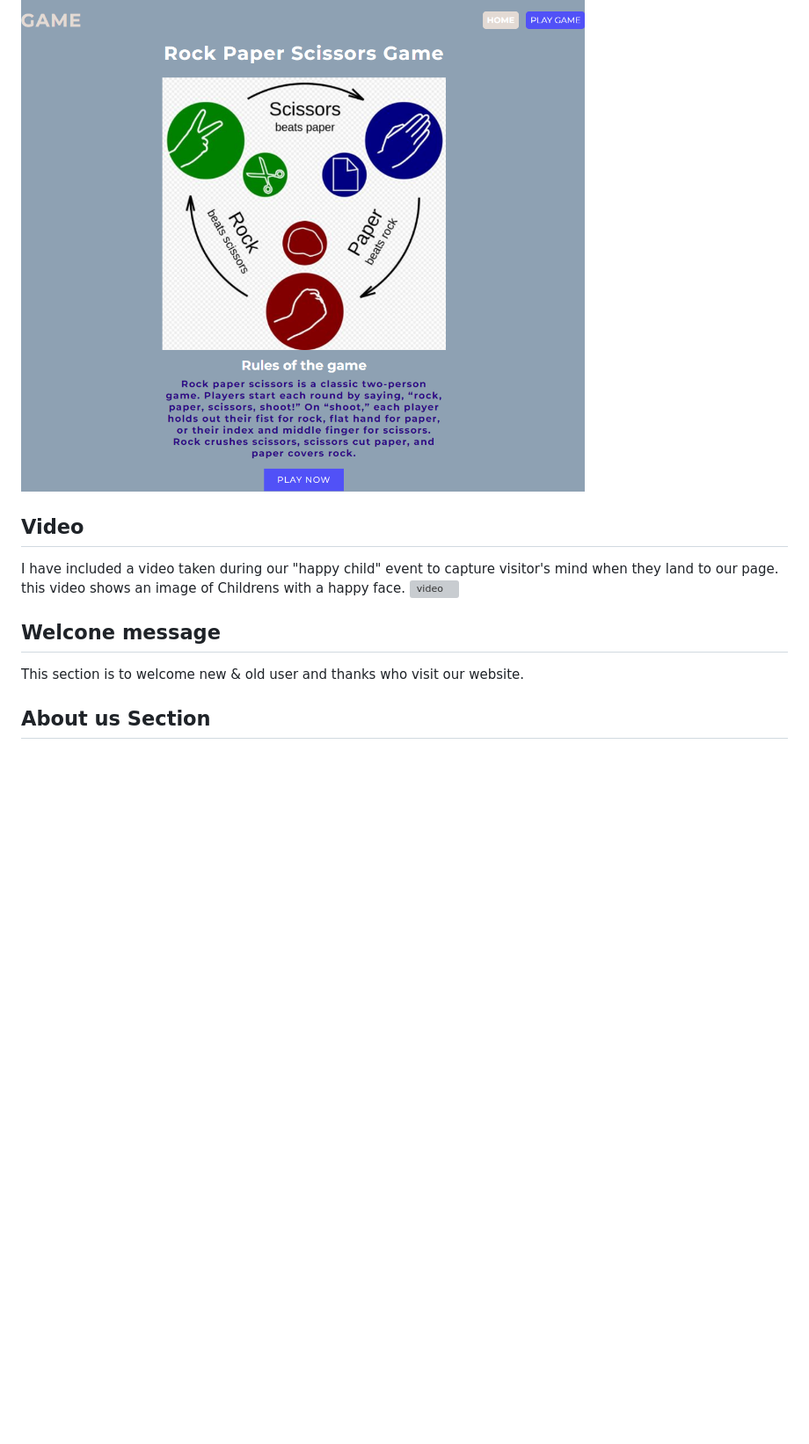
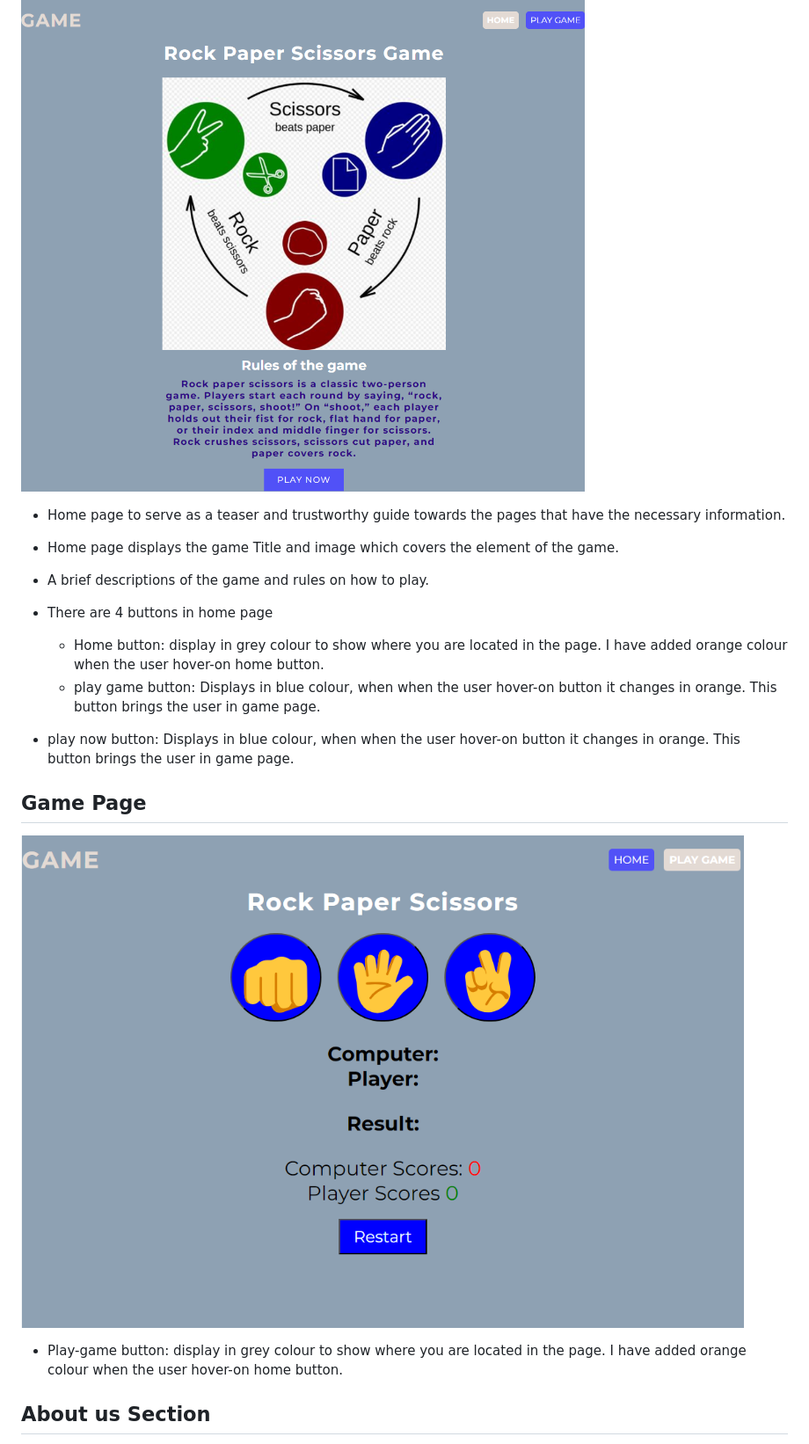
Before and after one commit to joelsita/project-two, a Markdown page: README.md, the part around the change. Shown: that part at 88% size. Rendered like a GitHub page; pictures changed too: assets/images/game.png (added); blank space fills up the shorter version; grey boxes are pictures that could not be loaded.

Commit message:
added context in home page

```diff
--- a/README.md
+++ b/README.md
@@ -121,15 +121,19 @@ Folder is set to / (root).
 # Features
 ## Home Page
   ![navigation](assets/images/home.png)
+  - Home page to serve as a teaser and trustworthy guide towards the pages that have the necessary information.
+  - Home page displays the game Title and image which covers the element of the game.
+  - A brief descriptions of the game and rules on how to play.
+  - There are 4 buttons in home page
+    - Home button: display in grey colour to show where you are located in the page. I have added orange colour when the user hover-on home button.
+    - play game button: Displays in blue colour, when when the user hover-on  button it changes in orange. This button brings the user in game page.
 
+  - play now button: Displays in blue colour, when when the user hover-on  button it changes in orange. This button brings the user in game page.
 
-## Video
-I have included a video taken during our "happy child" event to capture visitor's mind when they land to our page. this video shows an image of Childrens with a happy face.
-![video](assets/documents/video.jpg)
+## Game Page
+  ![navigation](assets/images/game.png)
 
-
-## Welcone message
-This section is to welcome new & old user and thanks who visit our website.
+ - Play-game button: display in grey colour to show where you are located in the page. I have added orange colour when the user hover-on home button.
 
 ## About us Section
 This section provide about information about mags foundation. This outline your principle and goals. it provides great deatils of the services we operate.
```
